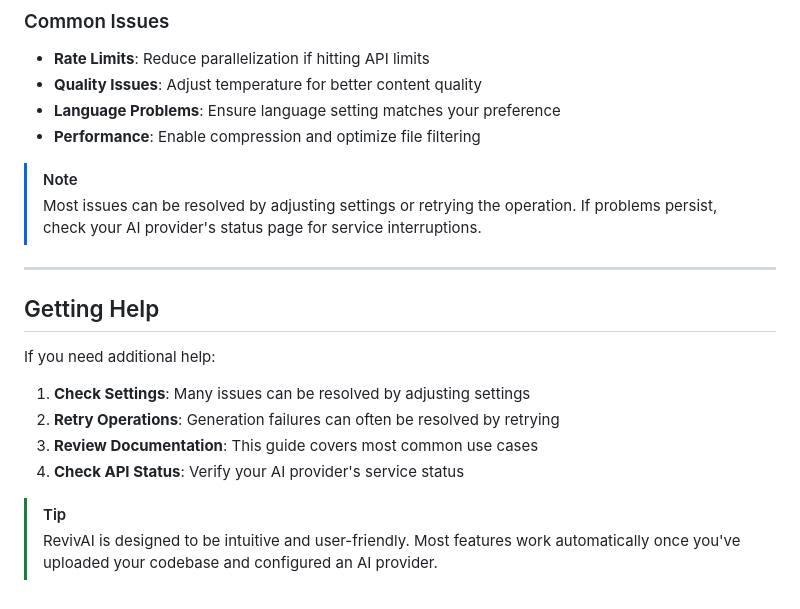
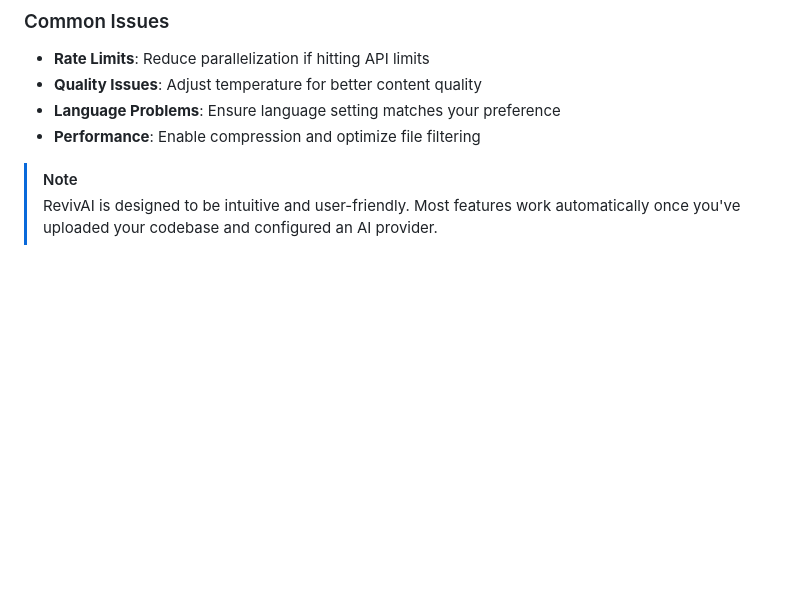
Before and after one commit to jrcz-data-science-lab/RevivAI, a Markdown page: guide/GUIDE.md, the part around the change. Rendered like a GitHub page; blank space fills up the shorter version.

Commit message:
Guide update

```diff
--- a/guide/GUIDE.md
+++ b/guide/GUIDE.md
@@ -406,18 +406,4 @@ Click the settings icon (sliders) in the navigation bar to open the settings dia
 - **Performance**: Enable compression and optimize file filtering
 
 > [!NOTE]
-> Most issues can be resolved by adjusting settings or retrying the operation. If problems persist, check your AI provider's status page for service interruptions.
-
----
-
-## Getting Help
-
-If you need additional help:
-
-1. **Check Settings**: Many issues can be resolved by adjusting settings
-2. **Retry Operations**: Generation failures can often be resolved by retrying
-3. **Review Documentation**: This guide covers most common use cases
-4. **Check API Status**: Verify your AI provider's service status
-
-> [!TIP]
 > RevivAI is designed to be intuitive and user-friendly. Most features work automatically once you've uploaded your codebase and configured an AI provider.
```
